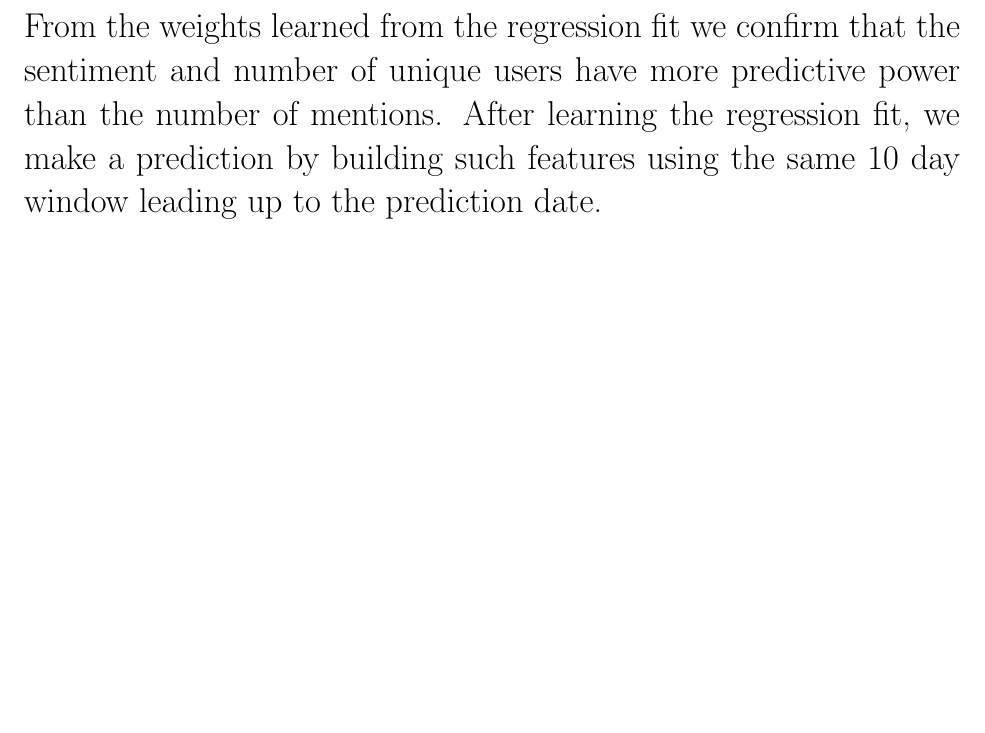
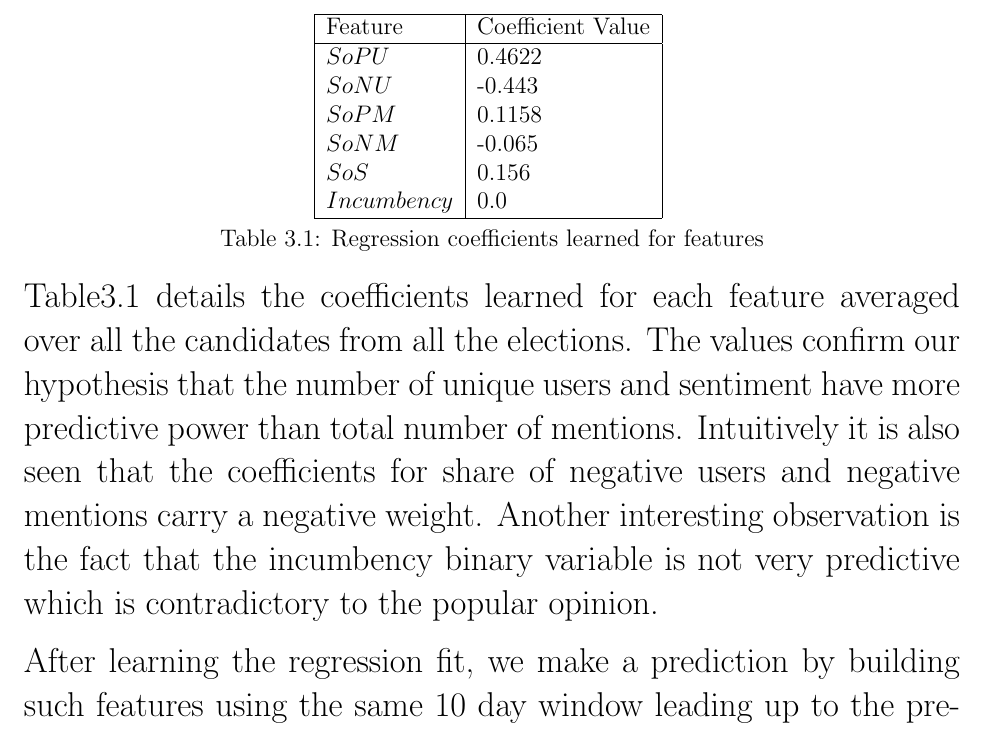
Before and after one commit to naren-ramakrishnan/ms_thesis, a LaTeX thesis (documentation/Thesis.tex, which reads documentation/tex_files/Prediction_Models.tex): part of page 30 of 39, cut at the place of the change, the shorter picture padded with empty space. Compiled offline with pdfLaTeX.

Commit message:
added the regression coefficient table

```diff
--- a/documentation/tex_files/Prediction_Models.tex
+++ b/documentation/tex_files/Prediction_Models.tex
@@ -57,9 +57,32 @@ Popularity(x) = \alpha_1 * SoPM(x) + \alpha_2 * SoNM(x) \\
 						 + \gamma * SoS(x) + \delta * Incumbency(x) + \epsilon
 \end{split}
 \end{equation}
-From the  weights learned from the regression fit we confirm that the sentiment and number of unique users have more predictive power than the number of mentions.
+Table\ref{table:coeff} details the coefficients learned for each feature averaged over all the candidates from all the elections.
+The values confirm our hypothesis that the number of unique users and sentiment have more predictive power than total number of mentions.
+Intuitively it is also seen that the coefficients for share of negative users and negative mentions carry a negative weight.
+Another interesting observation is the fact that the incumbency binary variable is not very predictive which is contradictory to the popular opinion.
+
+\begin{table*}
+        \centering
+        \begin{tabular}{| l | l |}
+        \hline
+        Feature & Coefficient Value\\
+        \hline
+        $SoPU$ & 0.4622\\
+        $SoNU$ & -0.443\\
+        $SoPM$ & 0.1158\\
+        $SoNM$ & -0.065\\
+        $SoS$ & 0.156\\
+        $Incumbency$ & 0.0\\
+        \hline
+        \end{tabular}
+        \vspace{-0.5em}
+        \caption{Regression coefficients learned for features}
+        \label{table:coeff}
+        \vspace{-0.5em}
+\end{table*}
+
 After learning the regression fit, we make a prediction by building such features using the same 10 day window leading up to the prediction date.
-
 \section{Performance}
 The Unique Visitor Model and the Regression Model were tested on a total of 36 elections from Latin America during 2012-2013 ranging from local mayor elections to presidential elections at the country level.
 Only tweets from the locations pertaining to elections were used to make the predictions.
```
Also changed, not shown: documentation/Thesis.pdf, 3 other files.
